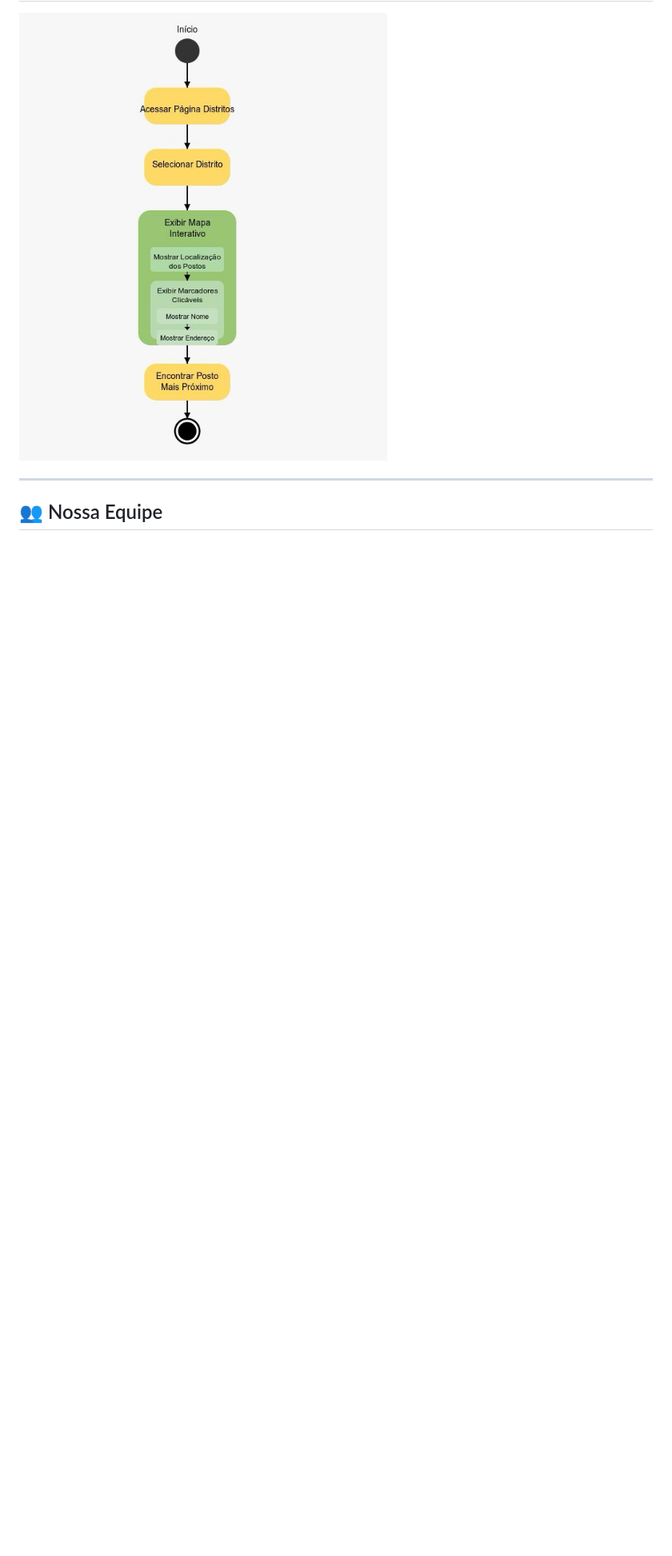
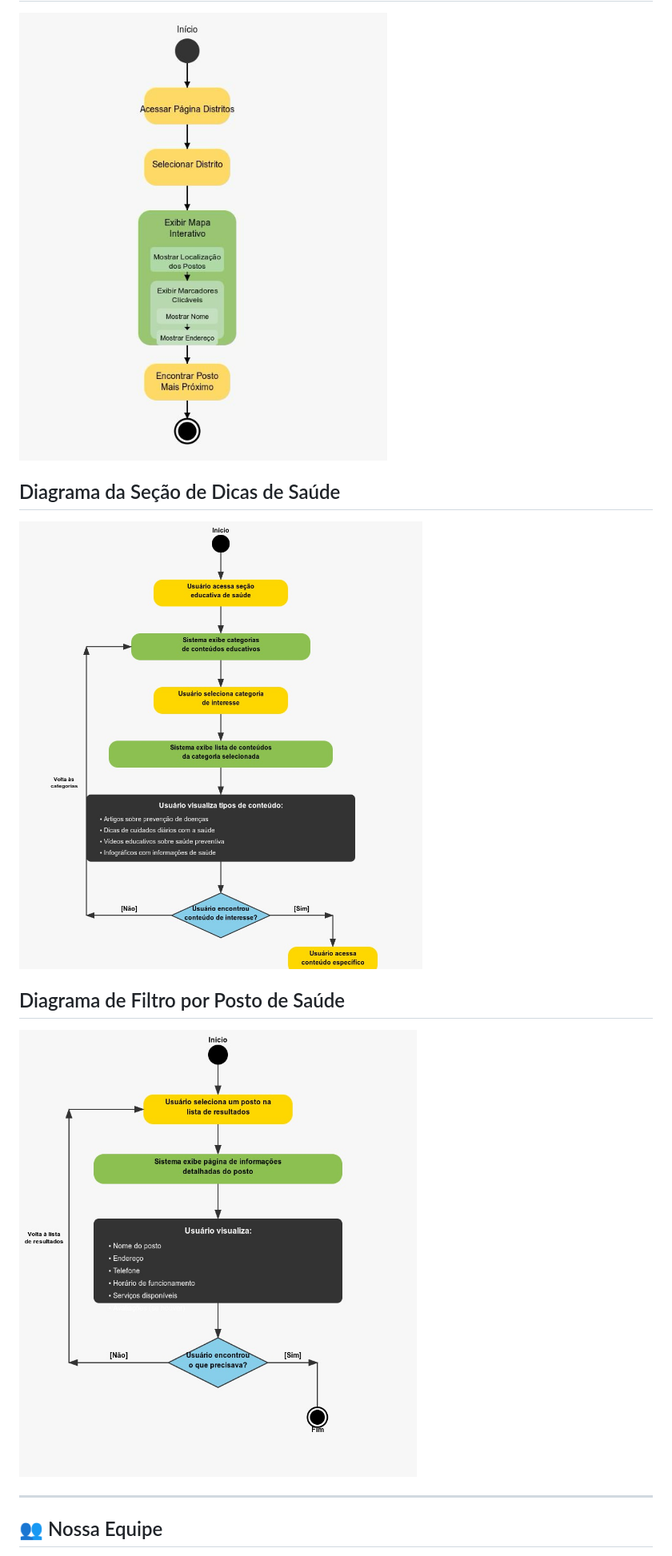
Before and after one commit to Pedro-gomes123/infoSaude, a Markdown page: README.md, the part around one of its changes. Shown at 80% size. Drawn GitHub-style; folded sections open; blank space fills up the shorter version.

```diff
--- a/README.md
+++ b/README.md
@@ -234,6 +264,17 @@ Custo-Benefício: Para o estágio atual do projeto, o Trello oferece uma versão
 
 ![Visão Geral Diagrama Atividades](prints/diagrama_interativo.jpeg)
 
+## Diagrama da Seção de Dicas de Saúde
+
+![Visão Geral Diagrama Dicas de Saúde](imgReadme/Diagrama3.jpeg)
+
+## Diagrama de Filtro por Posto de Saúde
+
+![Visão Geral Diagrama de Filtro por Posto de Saúde](imgReadme/Diagrama4.jpeg)
+
+
+
+
 </details>
 
 ___
```
Also changed, not shown: other parts of README.md (+30 -0 lines).
